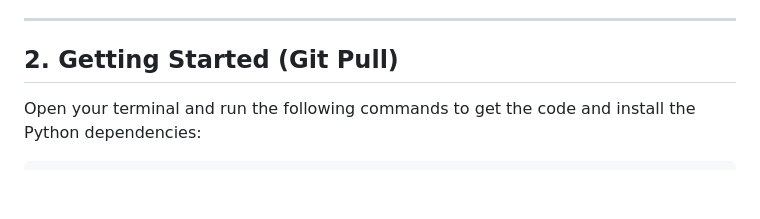
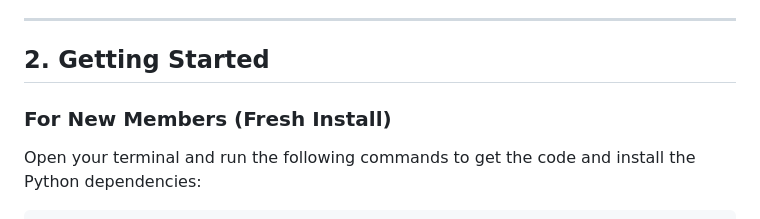
Before and after one commit to zotac-pc/technify-ai-assistant, a Markdown page: team_setup_guide.md, the part around the change. Drawn GitHub-style; blank space fills up the shorter version.

Commit message:
Docs/update setup guide (#39)
* fix: add missing config.py and configure CORS for frontend communication

* fix: moved gunicorn.conf.py to root directory

* docs: expand setup guide with .env details, Docker caching, and Database behavior

* docs: add instructions for existing members and explain JWT_SECRET_KEY

````diff
--- a/team_setup_guide.md
+++ b/team_setup_guide.md
@@ -20,8 +20,9 @@ Before pulling the code, ensure your system has the following installed:
 
 ---
 
-## 2. Getting Started (Git Pull)
+## 2. Getting Started
 
+### For New Members (Fresh Install)
 Open your terminal and run the following commands to get the code and install the Python dependencies:
 
 ```bash
````
